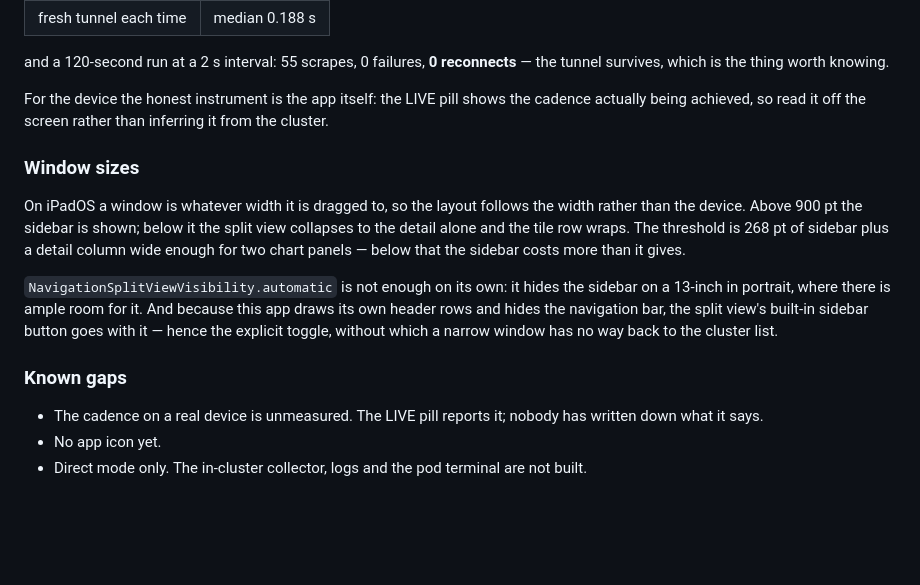
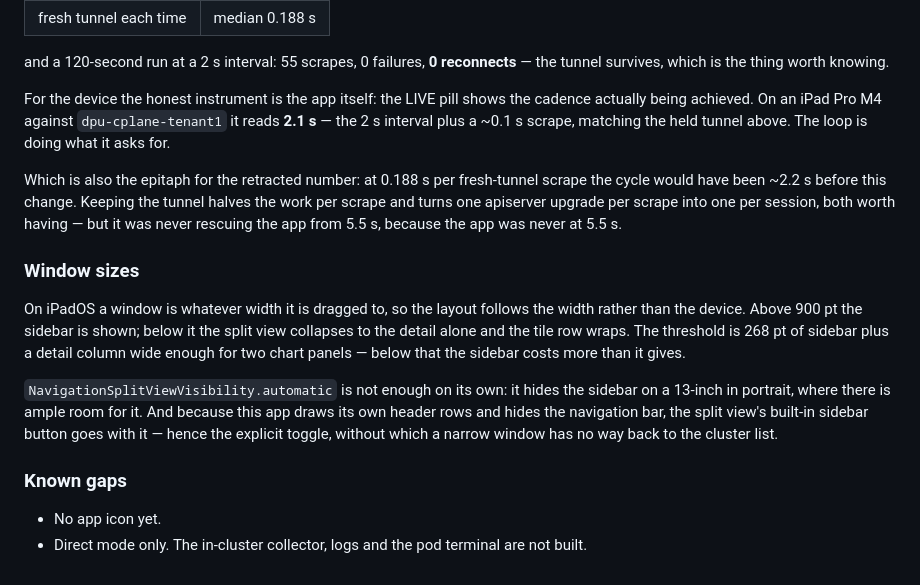
Before and after one commit to mwiget/bnkscope-field, a Markdown page: README.md, the part around the change. GitHub-like rendering; blank space fills up the shorter version.

Commit message:
Record the device cadence: 2.1s
Read off the LIVE pill on an iPad Pro M4 against dpu-cplane-tenant1 --
the 2s interval plus a ~0.1s scrape, matching the held-tunnel bench.

It is also the epitaph for the number retracted last commit. At 0.188s
per fresh-tunnel scrape the cycle would have been ~2.2s beforehand, so
keeping the tunnel was never rescuing the app from 5.5s; the app was
never at 5.5s. It halves the work per scrape and turns one apiserver
upgrade per scrape into one per session, which is worth having on its
own and is all that was ever claimable.

Co-Authored-By: Claude Opus 5 (1M context) <noreply@anthropic.com>
Claude-Session: https://claude.ai/code/session_01ThwUTyb8LsoEjy9MBmPG3r

```diff
--- a/README.md
+++ b/README.md
@@ -120,8 +120,15 @@ and a 120-second run at a 2 s interval: 55 scrapes, 0 failures, **0 reconnects**
 the tunnel survives, which is the thing worth knowing.
 
 For the device the honest instrument is the app itself: the LIVE pill shows the
-cadence actually being achieved, so read it off the screen rather than inferring
-it from the cluster.
+cadence actually being achieved. On an iPad Pro M4 against `dpu-cplane-tenant1`
+it reads **2.1 s** — the 2 s interval plus a ~0.1 s scrape, matching the held
+tunnel above. The loop is doing what it asks for.
+
+Which is also the epitaph for the retracted number: at 0.188 s per fresh-tunnel
+scrape the cycle would have been ~2.2 s before this change. Keeping the tunnel
+halves the work per scrape and turns one apiserver upgrade per scrape into one
+per session, both worth having — but it was never rescuing the app from 5.5 s,
+because the app was never at 5.5 s.
 
 ### Window sizes
 
@@ -139,8 +146,6 @@ narrow window has no way back to the cluster list.
 
 ### Known gaps
 
-- The cadence on a real device is unmeasured. The LIVE pill reports it; nobody
-  has written down what it says.
 - No app icon yet.
 - Direct mode only. The in-cluster collector, logs and the pod terminal are not
   built.
```
